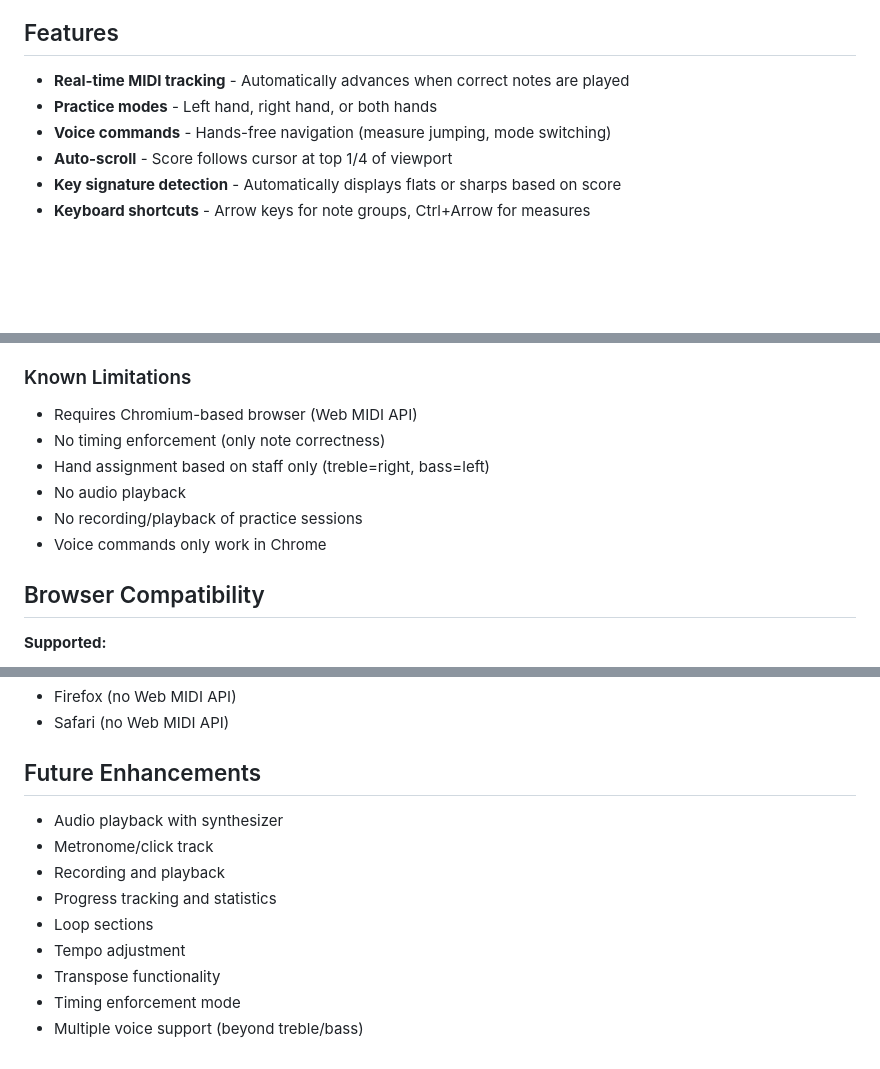
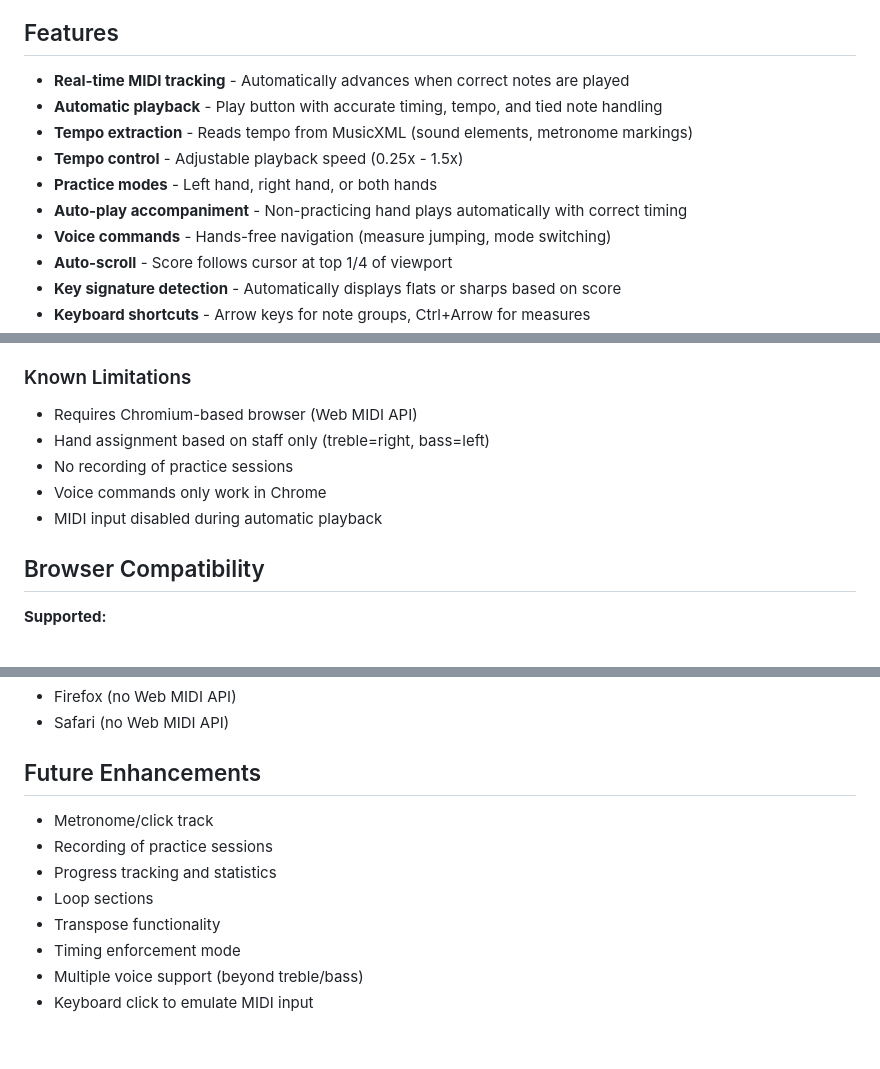
Before and after one commit to dangarfield/piano-play-along, a Markdown page: README.md, 3 parts joined by grey strips. GitHub-like rendering; blank space fills up the shorter version.

```diff
--- a/README.md
+++ b/README.md
@@ -16,7 +16,11 @@ Open in Chrome, Edge, or Opera (Web MIDI API required). Connect MIDI keyboard, l
 ## Features
 
 - **Real-time MIDI tracking** - Automatically advances when correct notes are played
+- **Automatic playback** - Play button with accurate timing, tempo, and tied note handling
+- **Tempo extraction** - Reads tempo from MusicXML (sound elements, metronome markings)
+- **Tempo control** - Adjustable playback speed (0.25x - 1.5x)
 - **Practice modes** - Left hand, right hand, or both hands
+- **Auto-play accompaniment** - Non-practicing hand plays automatically with correct timing
 - **Voice commands** - Hands-free navigation (measure jumping, mode switching)
 - **Auto-scroll** - Score follows cursor at top 1/4 of viewport
 - **Key signature detection** - Automatically displays flats or sharps based on score
@@ -341,11 +393,10 @@ All settings stored in localStorage:
 
 ### Known Limitations
 - Requires Chromium-based browser (Web MIDI API)
-- No timing enforcement (only note correctness)
 - Hand assignment based on staff only (treble=right, bass=left)
-- No audio playback
-- No recording/playback of practice sessions
+- No recording of practice sessions
 - Voice commands only work in Chrome
+- MIDI input disabled during automatic playback
 
 ## Browser Compatibility
 
@@ -360,12 +411,11 @@ All settings stored in localStorage:
 
 ## Future Enhancements
 
-- Audio playback with synthesizer
 - Metronome/click track
-- Recording and playback
+- Recording of practice sessions
 - Progress tracking and statistics
 - Loop sections
-- Tempo adjustment
 - Transpose functionality
 - Timing enforcement mode
 - Multiple voice support (beyond treble/bass)
+- Keyboard click to emulate MIDI input
```
Also changed, not shown: other parts of README.md (+51 -3 lines).
